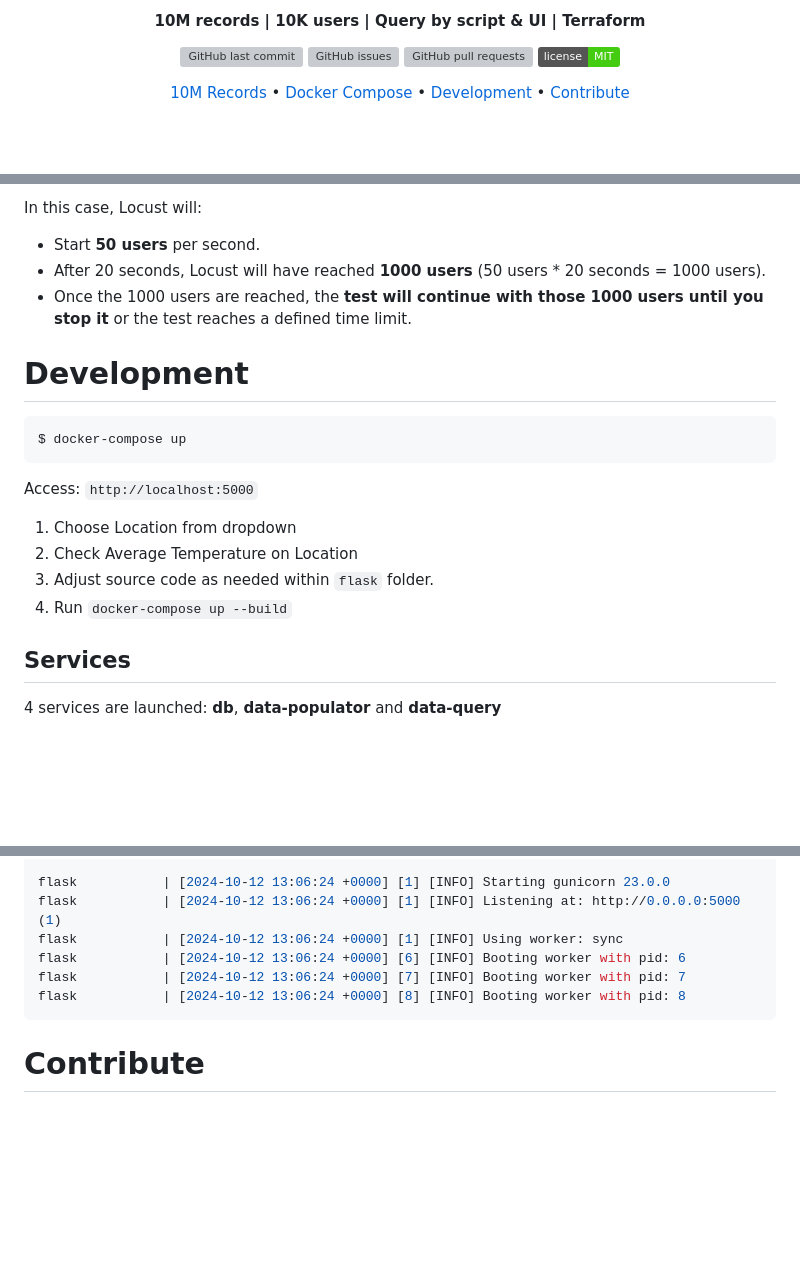
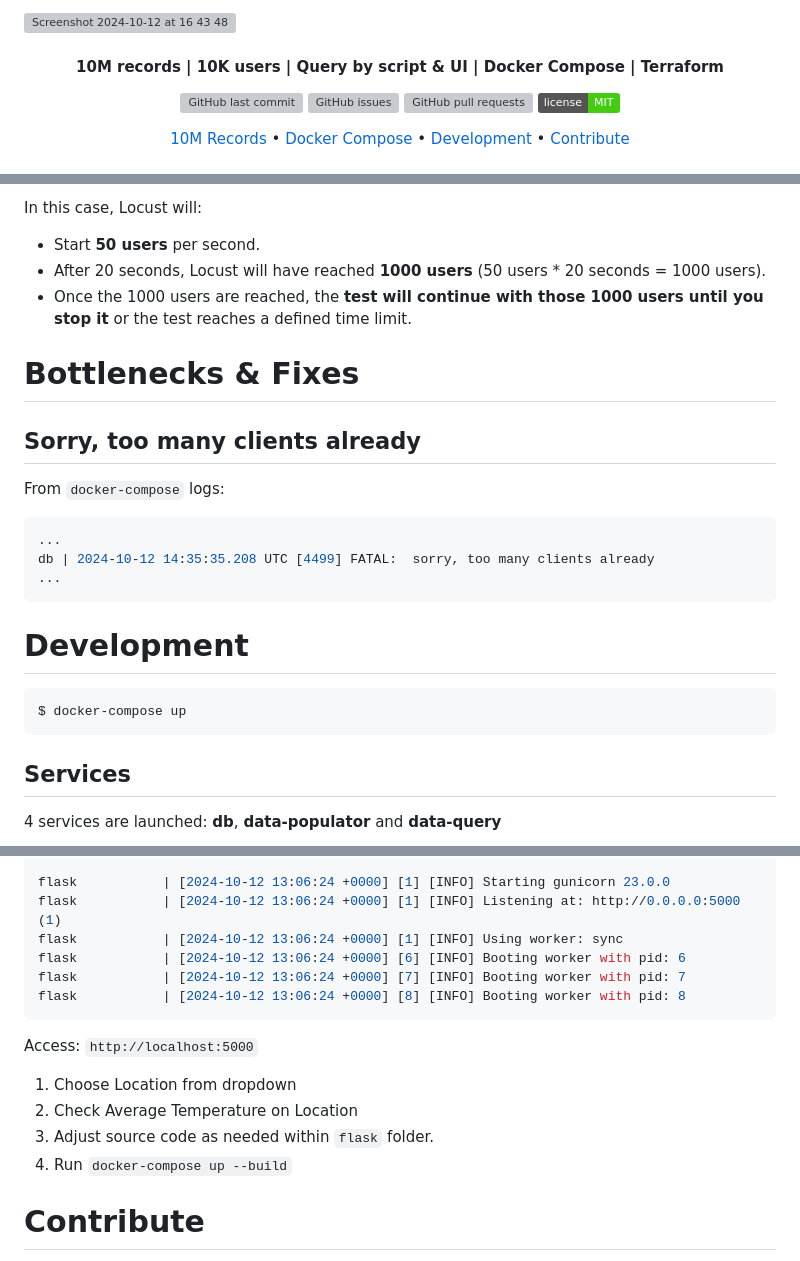
Before and after one commit to juanroldan1989/10K-users-for-10M-records, a Markdown page: README.md, 3 parts joined by grey strips. GitHub-like rendering; badges without logos; blank space fills up the shorter version; grey boxes are pictures that could not be loaded.

Commit message:
README - Top section logo added
- Development section updated

````diff
--- a/README.md
+++ b/README.md
@@ -1,4 +1,6 @@
-<h4 align="center">10M records | 10K users | Query by script & UI | Terraform </h4>
+![Screenshot 2024-10-12 at 16 43 48](https://github.com/user-attachments/assets/dcf8329d-2e59-452b-9626-49b6032dfb41)
+
+<h4 align="center">10M records | 10K users | Query by script & UI | Docker Compose | Terraform </h4>
 
 <p align="center">
   <a href="https://github.com/juanroldan1989/10K-users-for-10M-records/commits/main">
@@ -121,18 +123,23 @@ In this case, Locust will:
 - After 20 seconds, Locust will have reached **1000 users** (50 users \* 20 seconds = 1000 users).
 - Once the 1000 users are reached, the **test will continue with those 1000 users until you stop it** or the test reaches a defined time limit.
 
+# Bottlenecks & Fixes
+
+## Sorry, too many clients already
+
+From `docker-compose` logs:
+
+```ruby
+...
+db | 2024-10-12 14:35:35.208 UTC [4499] FATAL:  sorry, too many clients already
+...
+```
+
 # Development
 
 ```ruby
 $ docker-compose up
 ```
-
-Access: `http://localhost:5000`
-
-1. Choose Location from dropdown
-2. Check Average Temperature on Location
-3. Adjust source code as needed within `flask` folder.
-4. Run `docker-compose up --build`
 
 ## Services
 
@@ -202,6 +209,13 @@ flask           | [2024-10-12 13:06:24 +0000] [7] [INFO] Booting worker with pid
 flask           | [2024-10-12 13:06:24 +0000] [8] [INFO] Booting worker with pid: 8
 ```
 
+Access: `http://localhost:5000`
+
+1. Choose Location from dropdown
+2. Check Average Temperature on Location
+3. Adjust source code as needed within `flask` folder.
+4. Run `docker-compose up --build`
+
 # Contribute
 
 Got **something interesting** you'd like to **add or change**? Please feel free to [Open a Pull Request](https://github.com/juanroldan1989/10K-users-for-10M-records/pulls)
````
